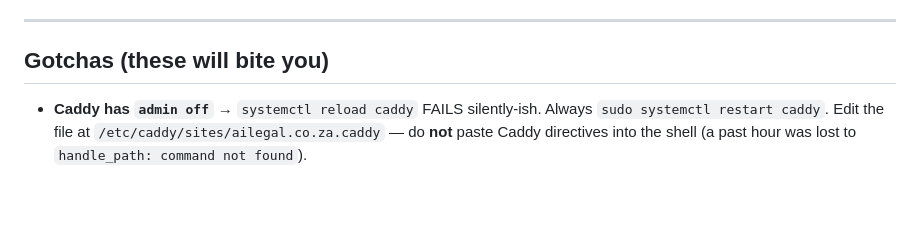
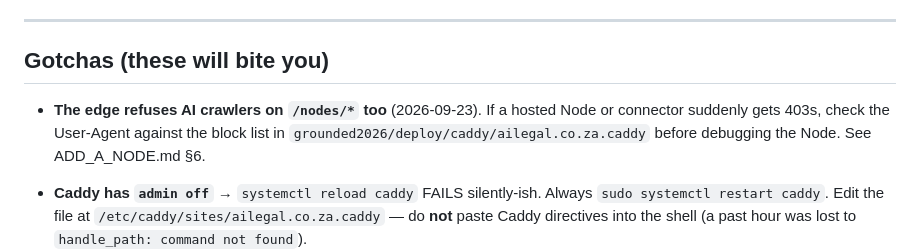
Before and after one commit to pauldevelopai/nodes, a Markdown page: HANDOVER.md, the part around the change. GitHub-like rendering; blank space fills up the shorter version.

```diff
--- a/HANDOVER.md
+++ b/HANDOVER.md
@@ -176,6 +176,8 @@ names to routes automatically (`getSetupStatus`→`/api/setup`, `postBrief`→`/
 
 ## Gotchas (these will bite you)
 
+- **The edge refuses AI crawlers on `/nodes/*` too** (2026-09-23). If a hosted Node or connector suddenly gets 403s, check the User-Agent against the block list in `grounded2026/deploy/caddy/ailegal.co.za.caddy` before debugging the Node. See ADD_A_NODE.md §6.
+
 - **Caddy has `admin off`** → `systemctl reload caddy` FAILS silently-ish. Always
   `sudo systemctl restart caddy`. Edit the file at
   `/etc/caddy/sites/ailegal.co.za.caddy` — do **not** paste Caddy directives into
```
Also changed, not shown: ADD_A_NODE.md (+26 -0 lines).
